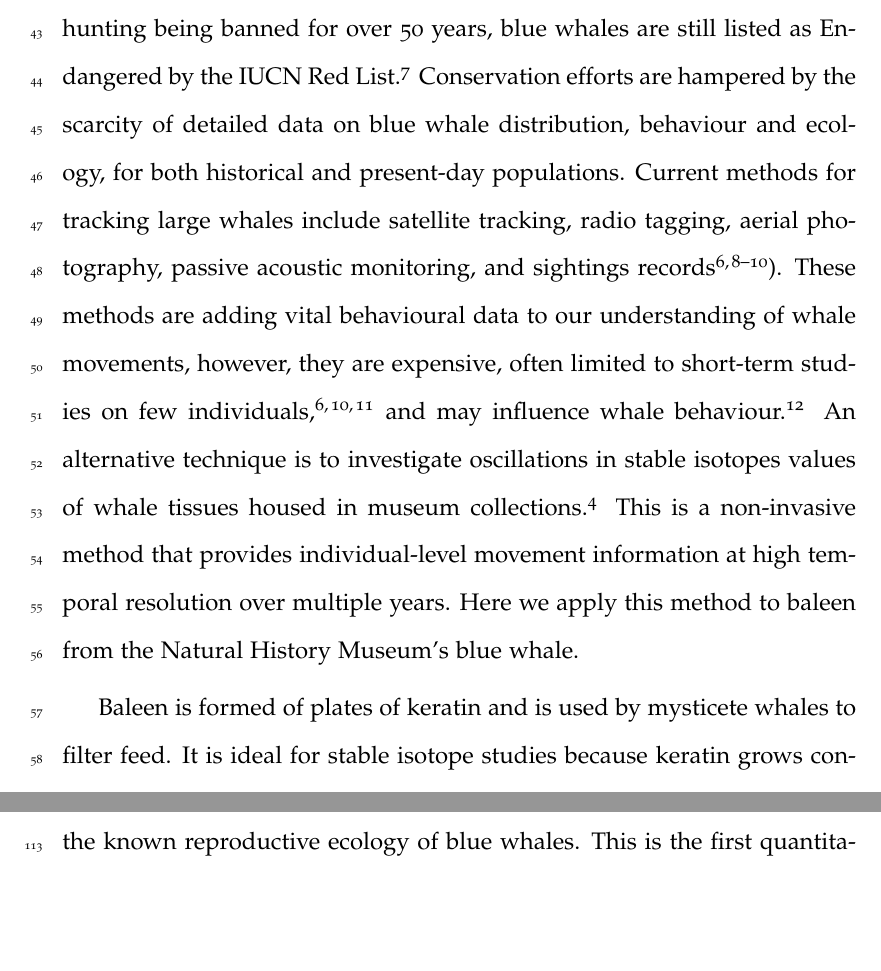
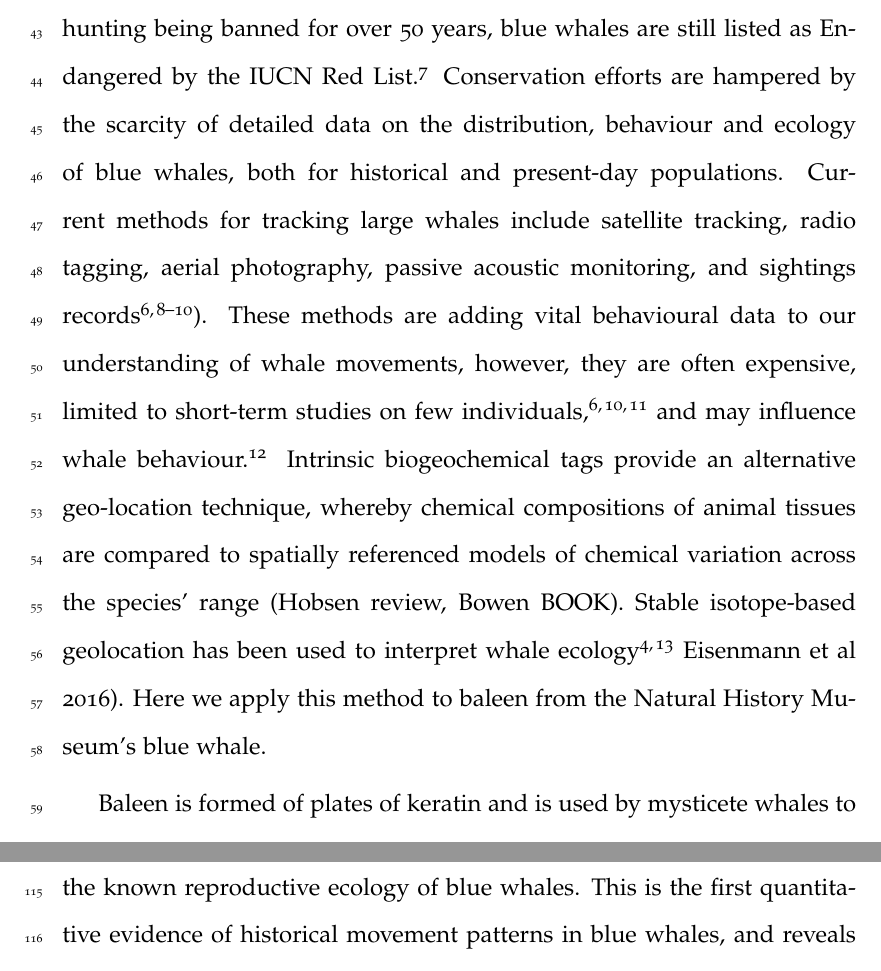
Before and after one commit to nhcooper123/blue-whale-bes, a LaTeX document (manuscript/blue-whale-ms.tex): two parts of pages 3 and 12 of 22 before the commit and two parts of pages 3 and 13 of 22 after it, joined at a grey line, cut so that both start at the same text, the shorter picture padded with empty space. Compiled offline with pdfLaTeX.

Commit message:
Add CT edits to paragraph 2 main text

```diff
--- a/manuscript/blue-whale-ms.tex
+++ b/manuscript/blue-whale-ms.tex
@@ -70,11 +70,11 @@ Dealing with these issues is difficult due to the relative scarcity of informati
 
 The blue whale (\textit{Balaenoptera musculus}), the largest animal to have ever lived on Earth, is one such migratory marine species.
 Despite blue whale hunting being banned for over 50 years, blue whales are still listed as Endangered by the IUCN Red List\cite{reilly2008balaenoptera}.
-Conservation efforts are hampered by the scarcity of detailed data on blue whale distribution, behaviour and ecology, for both historical and present-day populations.
+Conservation efforts are hampered by the scarcity of detailed data on the distribution, behaviour and ecology of blue whales, both for historical and present-day populations.
 Current methods for tracking large whales include satellite tracking, radio tagging, aerial photography, passive acoustic monitoring, and sightings records\cite{borger15,mcdonald2006biogeographic,bailey2009behavioural,mate2007evolution}).
-These methods are adding vital behavioural data to our understanding of whale movements, however, they are expensive, often limited to short-term studies on few individuals\cite{bailey2009behavioural,best2015tag,mate2007evolution}, and may influence whale behaviour\cite{walker2012review}.
-An alternative technique is to investigate oscillations in stable isotopes values of whale tissues housed in museum collections\cite{ryan2013stable}.
-This is a non-invasive method that provides individual-level movement information at high temporal resolution over multiple years.
+These methods are adding vital behavioural data to our understanding of whale movements, however, they are often expensive, limited to short-term studies on few individuals\cite{bailey2009behavioural,best2015tag,mate2007evolution}, and may influence whale behaviour\cite{walker2012review}.
+Intrinsic biogeochemical tags provide an alternative geo-location technique, whereby chemical compositions of animal tissues are compared to spatially referenced models of chemical variation across the species’ range (Hobsen review, Bowen BOOK).
+Stable isotope-based geolocation has been used to interpret whale ecology \cite{hobson1998stable,ryan2013stable} Eisenmann et al 2016).
 Here we apply this method to baleen from the Natural History Museum's blue whale.
 
 Baleen is formed of plates of keratin and is used by mysticete whales to filter feed.
```
